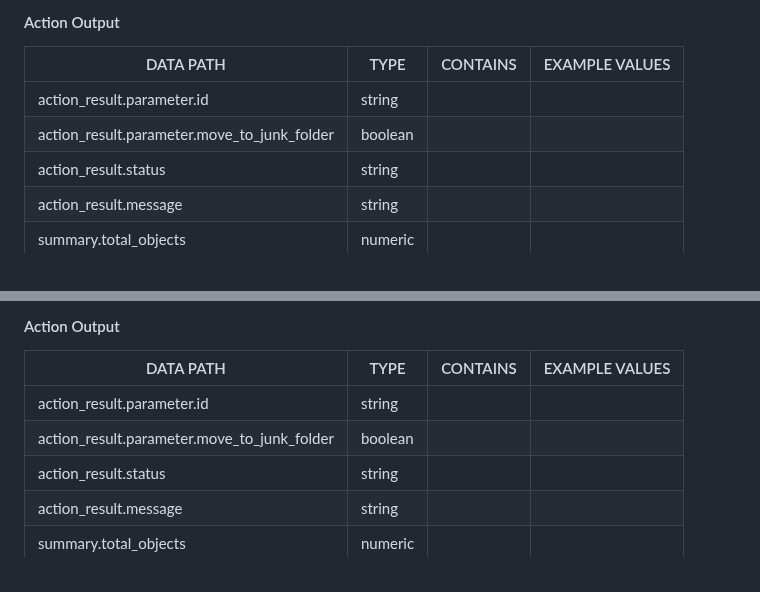
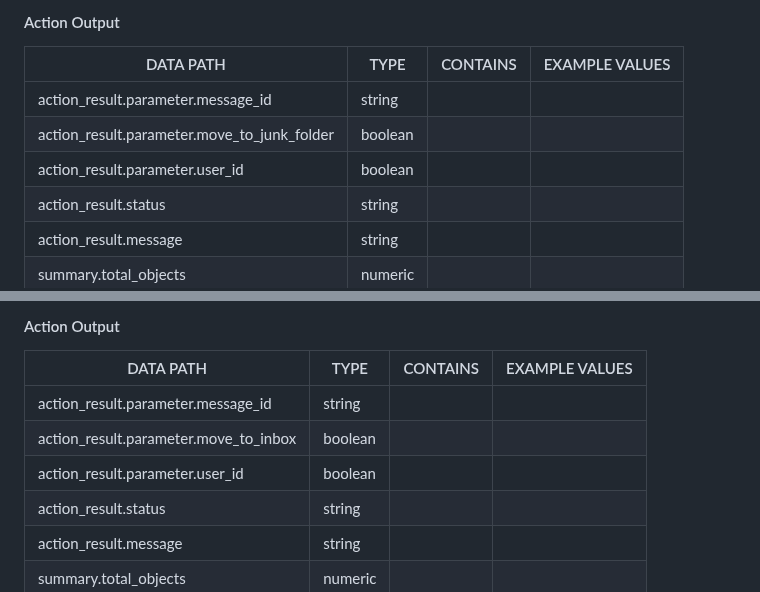
Before and after one commit to splunk-soar-connectors/msgraphforoffice365, a Markdown page: README.md, 2 parts joined by grey strips. GitHub-like rendering.

```diff
--- a/README.md
+++ b/README.md
@@ -1606,8 +1606,9 @@ PARAMETER | REQUIRED | DESCRIPTION | TYPE | CONTAINS
 #### Action Output
 DATA PATH | TYPE | CONTAINS | EXAMPLE VALUES
 --------- | ---- | -------- | --------------
-action_result.parameter.id | string |  |
+action_result.parameter.message_id | string |  |
 action_result.parameter.move_to_junk_folder | boolean |  |
+action_result.parameter.user_id | boolean |  |
 action_result.status | string |  |
 action_result.message | string |  |
 summary.total_objects | numeric |  |
@@ -1629,8 +1630,9 @@ PARAMETER | REQUIRED | DESCRIPTION | TYPE | CONTAINS
 #### Action Output
 DATA PATH | TYPE | CONTAINS | EXAMPLE VALUES
 --------- | ---- | -------- | --------------
-action_result.parameter.id | string |  |
-action_result.parameter.move_to_junk_folder | boolean |  |
+action_result.parameter.message_id | string |  |
+action_result.parameter.move_to_inbox | boolean |  |
+action_result.parameter.user_id | boolean |  |
 action_result.status | string |  |
 action_result.message | string |  |
 summary.total_objects | numeric |  |
```
